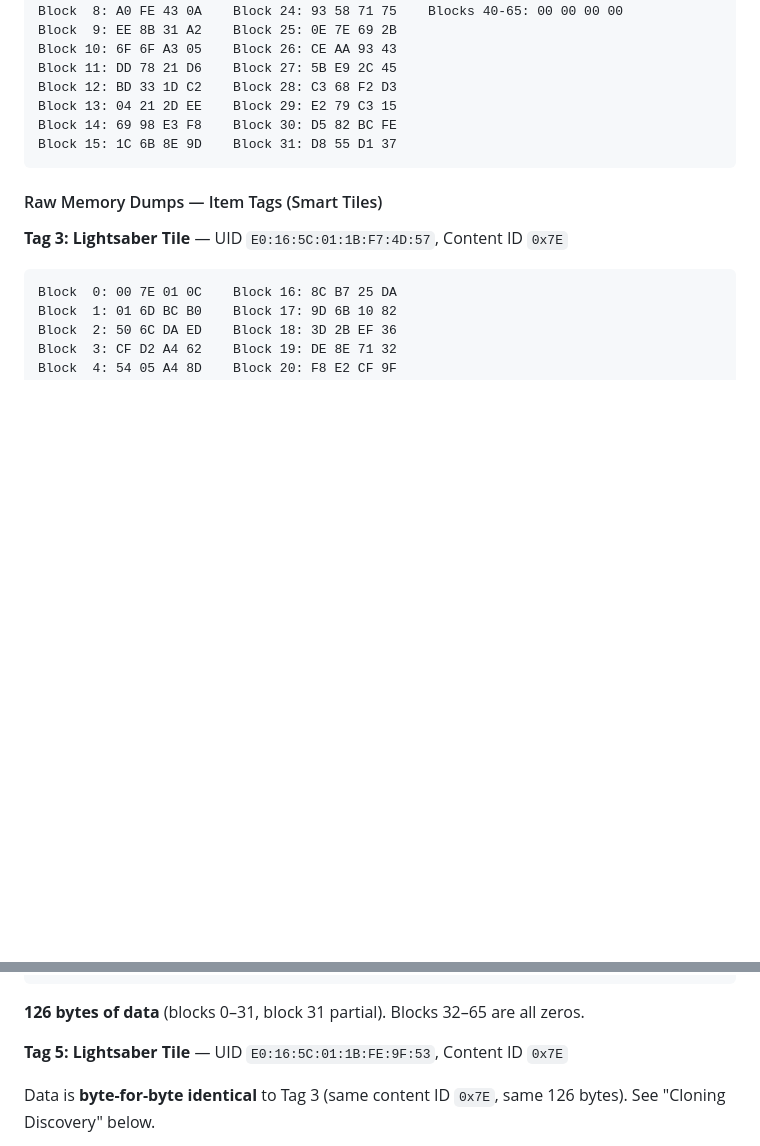
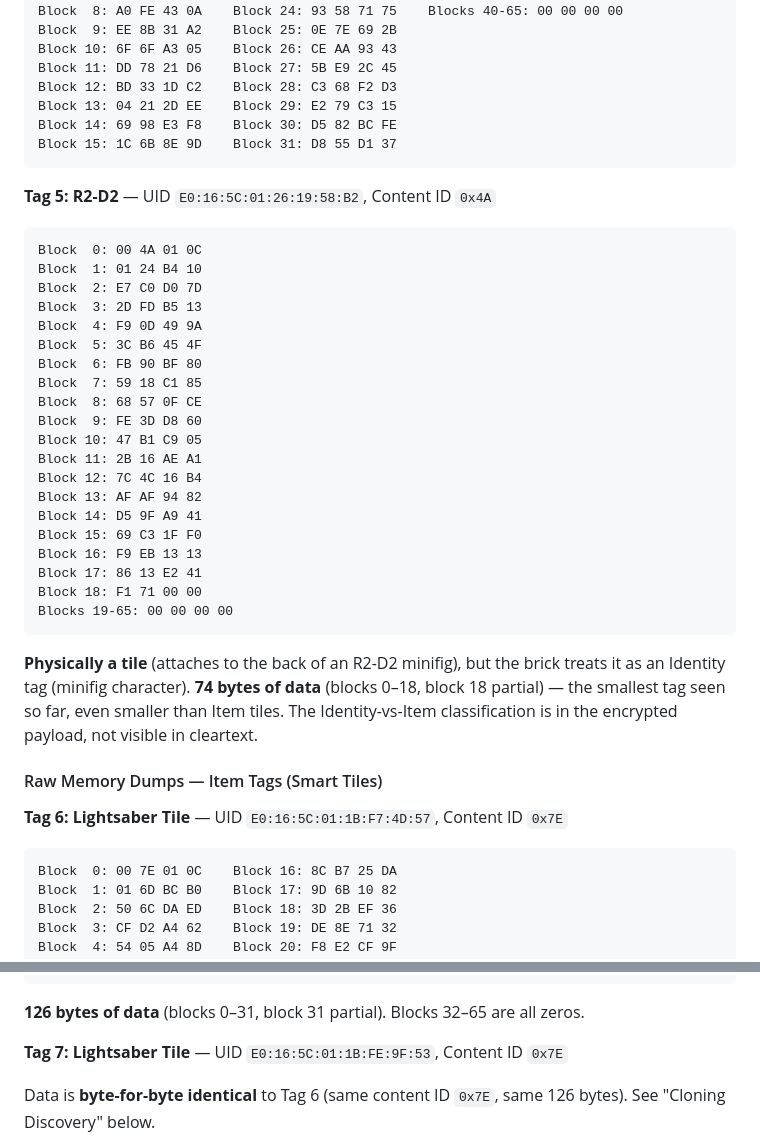
Before and after one commit to nathankellenicki/node-smartplay, a Markdown page: notes/HARDWARE.md, 2 parts joined by grey strips. Rendered like a GitHub page; blank space fills up the shorter version.

Commit message:
chore: more minifigs

````diff
--- a/notes/HARDWARE.md
+++ b/notes/HARDWARE.md
@@ -116,9 +185,36 @@ Block 14: 69 98 E3 F8    Block 30: D5 82 BC FE
 Block 15: 1C 6B 8E 9D    Block 31: D8 55 D1 37
 ```
 
+**Tag 5: R2-D2** — UID `E0:16:5C:01:26:19:58:B2`, Content ID `0x4A`
+
+```
+Block  0: 00 4A 01 0C
+Block  1: 01 24 B4 10
+Block  2: E7 C0 D0 7D
+Block  3: 2D FD B5 13
+Block  4: F9 0D 49 9A
+Block  5: 3C B6 45 4F
+Block  6: FB 90 BF 80
+Block  7: 59 18 C1 85
+Block  8: 68 57 0F CE
+Block  9: FE 3D D8 60
+Block 10: 47 B1 C9 05
+Block 11: 2B 16 AE A1
+Block 12: 7C 4C 16 B4
+Block 13: AF AF 94 82
+Block 14: D5 9F A9 41
+Block 15: 69 C3 1F F0
+Block 16: F9 EB 13 13
+Block 17: 86 13 E2 41
+Block 18: F1 71 00 00
+Blocks 19-65: 00 00 00 00
+```
+
+**Physically a tile** (attaches to the back of an R2-D2 minifig), but the brick treats it as an Identity tag (minifig character). **74 bytes of data** (blocks 0–18, block 18 partial) — the smallest tag seen so far, even smaller than Item tiles. The Identity-vs-Item classification is in the encrypted payload, not visible in cleartext.
+
 #### Raw Memory Dumps — Item Tags (Smart Tiles)
 
-**Tag 3: Lightsaber Tile** — UID `E0:16:5C:01:1B:F7:4D:57`, Content ID `0x7E`
+**Tag 6: Lightsaber Tile** — UID `E0:16:5C:01:1B:F7:4D:57`, Content ID `0x7E`
 
 ```
 Block  0: 00 7E 01 0C    Block 16: 8C B7 25 DA
@@ -142,7 +238,7 @@ Block 15: BA 97 2F 9E    Block 31: 01 94 00 00
 
 **126 bytes of data** (blocks 0–31, block 31 partial). Blocks 32–65 are all zeros.
 
-**Tag 5: Lightsaber Tile** — UID `E0:16:5C:01:1B:FE:9F:53`, Content ID `0x7E`
+**Tag 7: Lightsaber Tile** — UID `E0:16:5C:01:1B:FE:9F:53`, Content ID `0x7E`
 
-Data is **byte-for-byte identical** to Tag 3 (same content ID `0x7E`, same 126 bytes). See "Cloning Discovery" below.
+Data is **byte-for-byte identical** to Tag 6 (same content ID `0x7E`, same 126 bytes). See "Cloning Discovery" below.
 
````
Also changed, not shown: other parts of notes/HARDWARE.md (+88 -13 lines).
